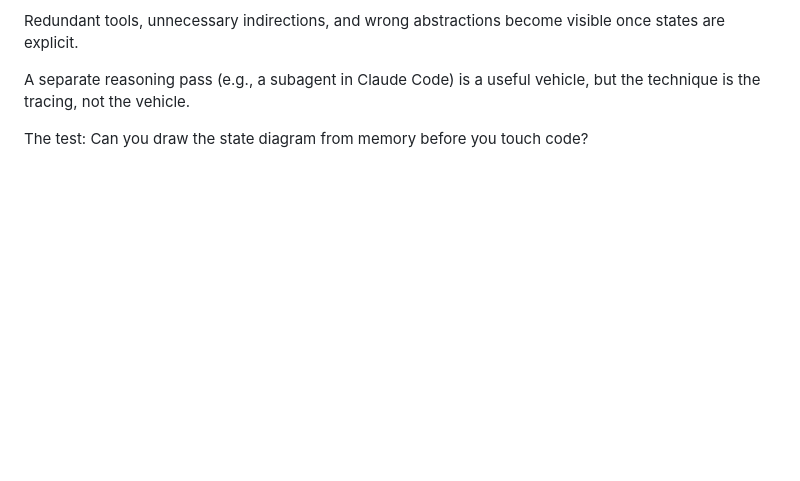
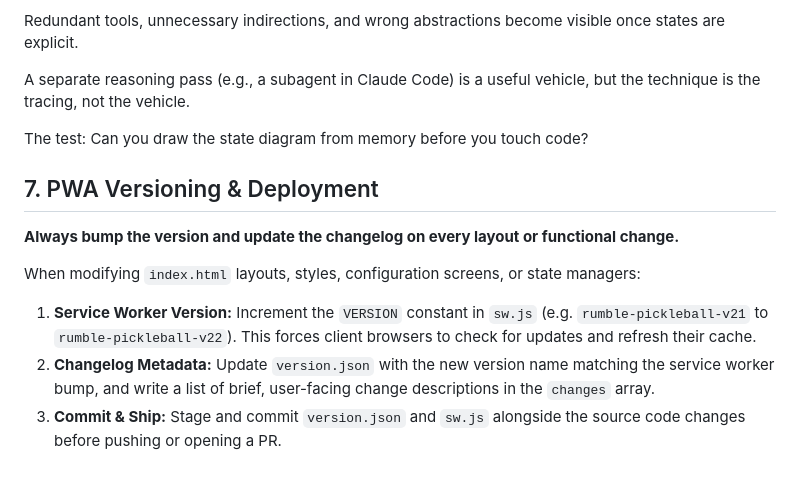
Before and after one commit to zigrivers/rumble-pickleball, a Markdown page: AGENTS.md, the part around the change. GitHub-like rendering; blank space fills up the shorter version.

Commit message:
docs: document PWA cache versioning and changelog rules for AI developers (#32)

```diff
--- a/AGENTS.md
+++ b/AGENTS.md
@@ -93,3 +93,12 @@ A separate reasoning pass (e.g., a subagent in Claude Code) is a useful vehicle,
 The test: Can you draw the state diagram from memory before you touch code?
 
 <!-- coding-skill:end -->
+
+## 7. PWA Versioning & Deployment
+
+**Always bump the version and update the changelog on every layout or functional change.**
+
+When modifying `index.html` layouts, styles, configuration screens, or state managers:
+1. **Service Worker Version:** Increment the `VERSION` constant in `sw.js` (e.g. `rumble-pickleball-v21` to `rumble-pickleball-v22`). This forces client browsers to check for updates and refresh their cache.
+2. **Changelog Metadata:** Update `version.json` with the new version name matching the service worker bump, and write a list of brief, user-facing change descriptions in the `changes` array.
+3. **Commit & Ship:** Stage and commit `version.json` and `sw.js` alongside the source code changes before pushing or opening a PR.
```
Also changed, not shown: GEMINI.md (+9 -0 lines).
